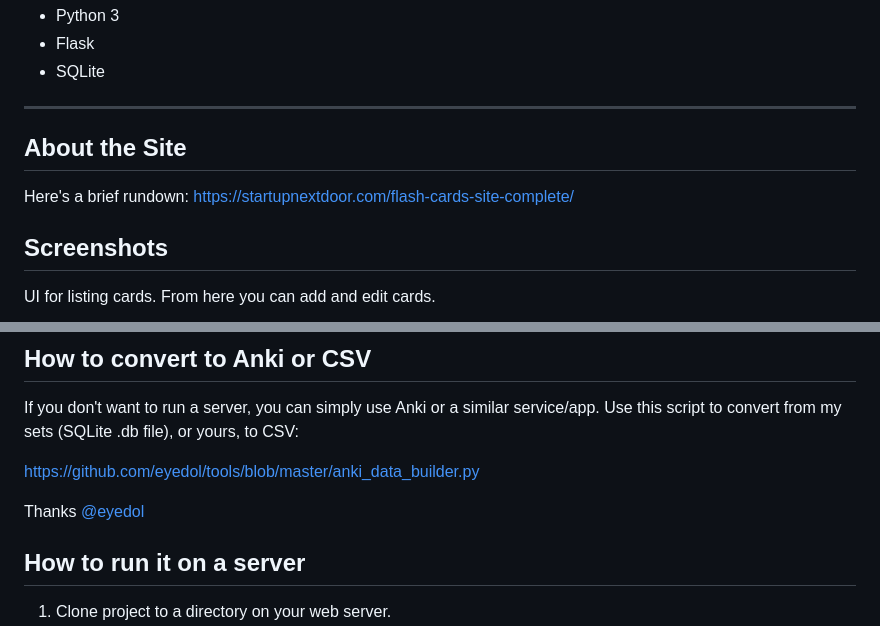
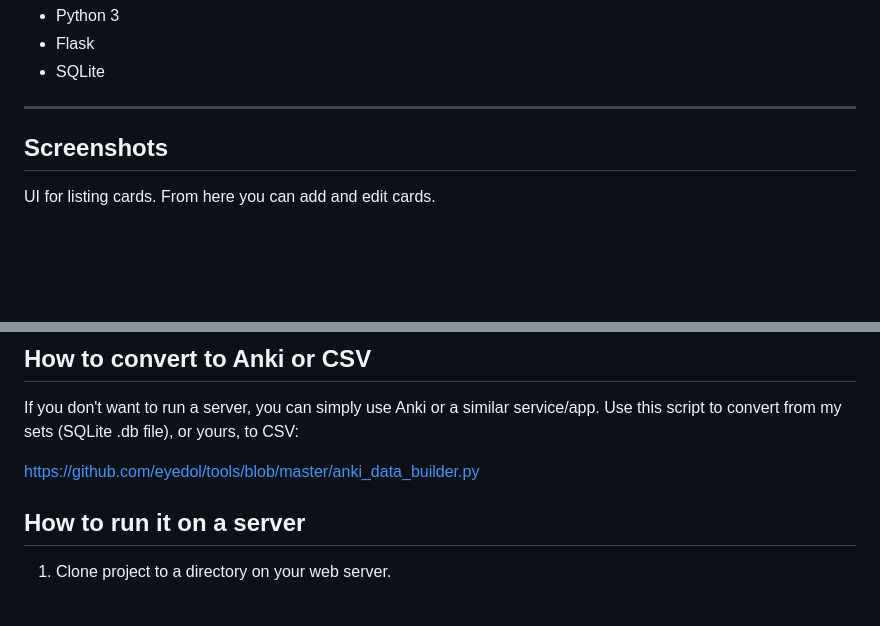
Before and after one commit to moharora8/Flash-Cards, a Markdown page: README.md, 2 parts joined by grey strips. Drawn GitHub-style; blank space fills up the shorter version.

```diff
--- a/README.md
+++ b/README.md
@@ -23,10 +23,6 @@ It uses:
 - SQLite
 
 ---
-
-## About the Site
-
-Here's a brief rundown: https://startupnextdoor.com/flash-cards-site-complete/
 
 ## Screenshots
 
@@ -63,8 +59,6 @@ Please make your own set, and while you’re making them, only make cards for wh
 If you don't want to run a server, you can simply use Anki or a similar service/app. Use this script to convert from my sets (SQLite .db file), or yours, to CSV:
 
 https://github.com/eyedol/tools/blob/master/anki_data_builder.py
-
-Thanks [@eyedol](https://github.com/eyedol)
 
 ## How to run it on a server
 
```
